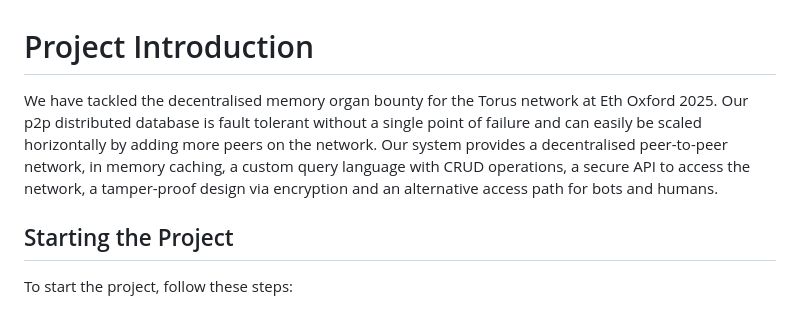
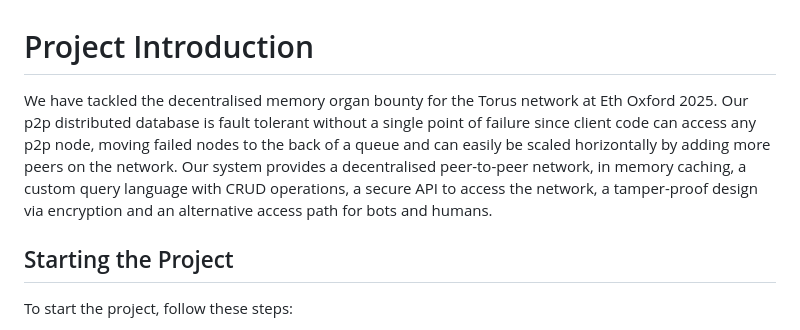
Before and after one commit to Sahil-Karanth/OxfordEth2025, a Markdown page: README.md, the part around the change. Rendered like a GitHub page.

```diff
--- a/README.md
+++ b/README.md
@@ -1,5 +1,5 @@
 # Project Introduction
-We have tackled the decentralised memory organ bounty for the Torus network at Eth Oxford 2025. Our p2p distributed database is fault tolerant without a single point of failure and can easily be scaled horizontally by adding more peers on the network. Our system provides a decentralised peer-to-peer network, in memory caching, a custom query language with CRUD operations, a secure API to access the network, a tamper-proof design via encryption and an alternative access path for bots and humans.
+We have tackled the decentralised memory organ bounty for the Torus network at Eth Oxford 2025. Our p2p distributed database is fault tolerant without a single point of failure since client code can access any p2p node, moving failed nodes to the back of a queue and can easily be scaled horizontally by adding more peers on the network. Our system provides a decentralised peer-to-peer network, in memory caching, a custom query language with CRUD operations, a secure API to access the network, a tamper-proof design via encryption and an alternative access path for bots and humans.
 
 ## Starting the Project
 To start the project, follow these steps:
```
